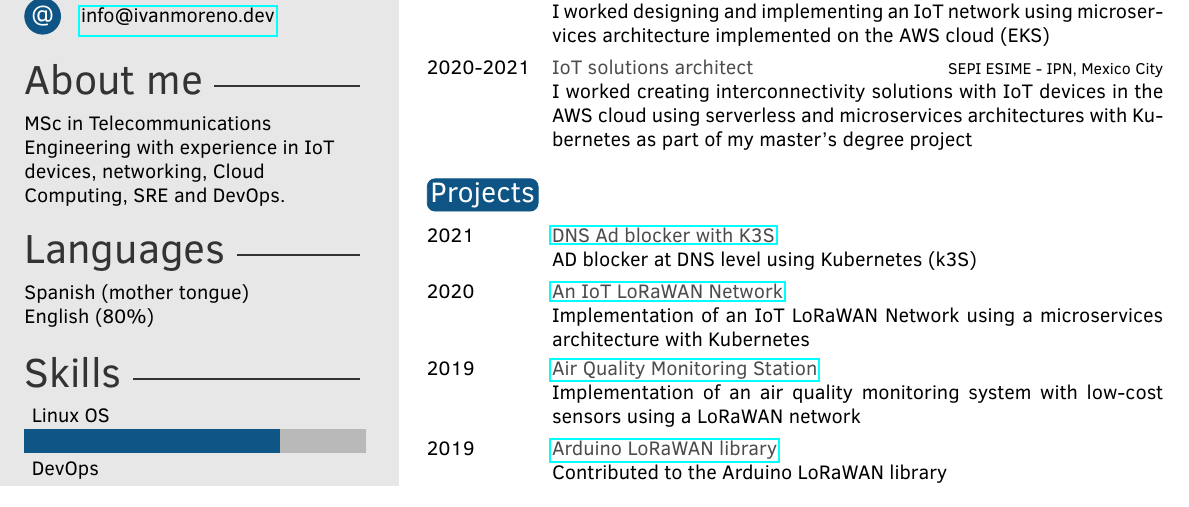
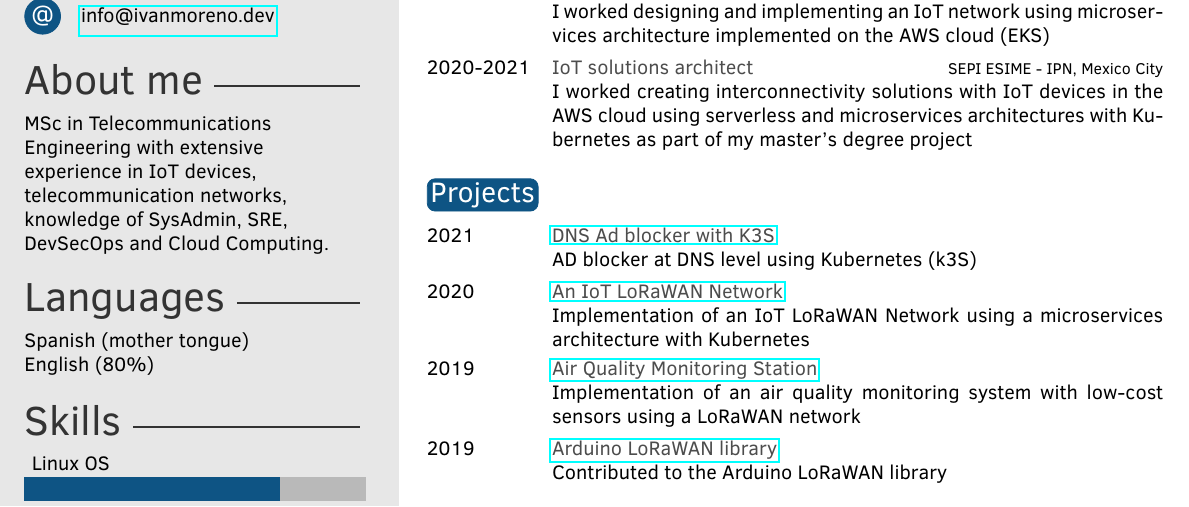
Before and after one commit to ivanmorenoj/ivanmorenoj, a LaTeX CV (curriculumVitae/cv_en.tex): part of the page, cut so that both start at the same text. Compiled offline with pdfLaTeX.

Commit message:
update about me section

```diff
--- a/curriculumVitae/cv_en.tex
+++ b/curriculumVitae/cv_en.tex
@@ -45,7 +45,7 @@
 %	 ABOUT ME
 %----------------------------------------------------------------------------------------
 
-\aboutme{MSc in Telecommunications Engineering with experience in IoT devices, networking, Cloud Computing, SRE and DevOps.} % To have no About Me section, just remove all the text and leave \aboutme{}
+\aboutme{MSc in Telecommunications Engineering with extensive experience in IoT devices, telecommunication networks, knowledge of SysAdmin, SRE, DevSecOps and Cloud Computing.} % To have no About Me section, just remove all the text and leave \aboutme{}
 
 %----------------------------------------------------------------------------------------
 %	 LANGUAGES
```
Also changed, not shown: curriculumVitae/cv_es.tex (+1 -1 lines).
